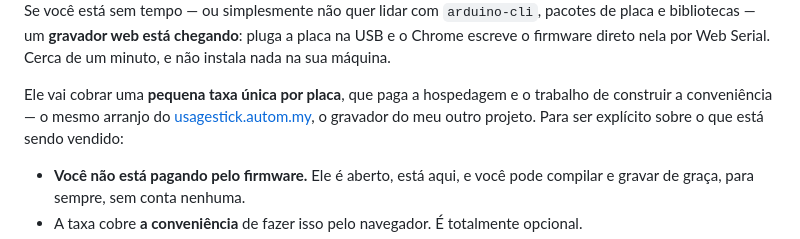
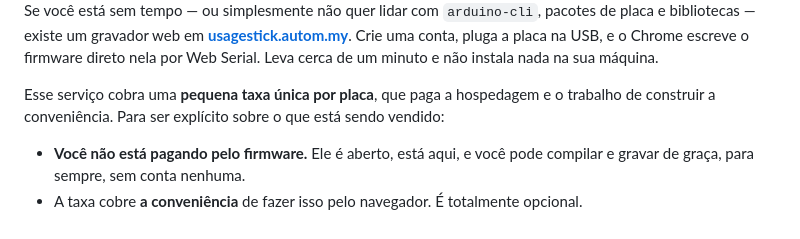
Before and after one commit to benevid/projeto-claude-deck, a Markdown page: README.pt-BR.md, the part around the change printed below. Drawn GitHub-style.

```diff
--- a/README.pt-BR.md
+++ b/README.pt-BR.md
@@ -204,12 +204,12 @@ comandos de build. Gravar você mesmo com `arduino-cli` está documentado no
 
 Se você está sem tempo — ou simplesmente não quer lidar com `arduino-cli`, pacotes de placa e
-bibliotecas — um **gravador web está chegando**: pluga a placa na USB e o Chrome escreve o
-firmware direto nela por Web Serial. Cerca de um minuto, e não instala nada na sua máquina.
+bibliotecas — existe um gravador web em
+**[usagestick.autom.my](https://usagestick.autom.my)**. Crie uma conta, pluga a placa na USB, e o
+Chrome escreve o firmware direto nela por Web Serial. Leva cerca de um minuto e não instala nada
+na sua máquina.
 
-Ele vai cobrar uma **pequena taxa única por placa**, que paga a hospedagem e o trabalho de
-construir a conveniência — o mesmo arranjo do
-[usagestick.autom.my](https://usagestick.autom.my), o gravador do meu outro projeto. Para ser
-explícito sobre o que está sendo vendido:
+Esse serviço cobra uma **pequena taxa única por placa**, que paga a hospedagem e o trabalho de
+construir a conveniência. Para ser explícito sobre o que está sendo vendido:
 
 - **Você não está pagando pelo firmware.** Ele é aberto, está aqui, e você pode compilar e gravar
   de graça, para sempre, sem conta nenhuma.
```
Also changed, not shown: other parts of README.pt-BR.md (+1 -1 lines), README.md (+6 -6 lines), assets/banner-web-pt.png, assets/banner-web.png, 1 other file.
